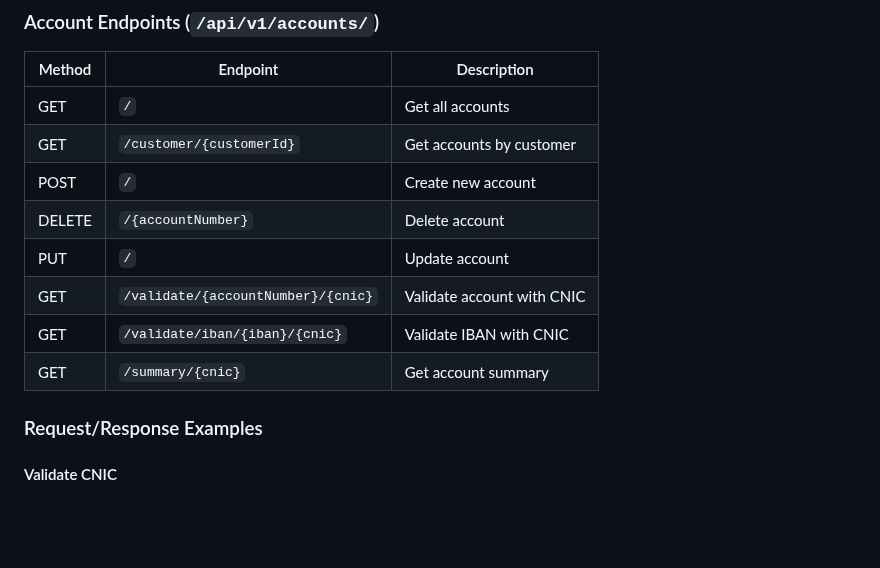
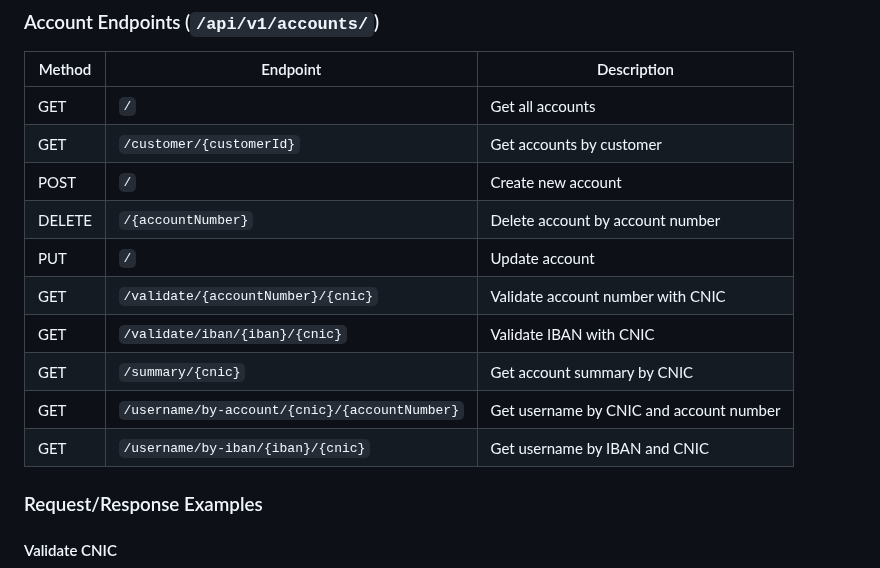
Before and after one commit to AsgharAZ/OracleJet_KnockOutJS_LearningProject, a Markdown page: README.md, the part around the change. Rendered like a GitHub page; blank space fills up the shorter version.

```diff
--- a/README.md
+++ b/README.md
@@ -174,11 +174,13 @@ OracleJet_KnockOutJS_LearningProject/
 | GET | `/` | Get all accounts |
 | GET | `/customer/{customerId}` | Get accounts by customer |
 | POST | `/` | Create new account |
-| DELETE | `/{accountNumber}` | Delete account |
+| DELETE | `/{accountNumber}` | Delete account by account number |
 | PUT | `/` | Update account |
-| GET | `/validate/{accountNumber}/{cnic}` | Validate account with CNIC |
+| GET | `/validate/{accountNumber}/{cnic}` | Validate account number with CNIC |
 | GET | `/validate/iban/{iban}/{cnic}` | Validate IBAN with CNIC |
-| GET | `/summary/{cnic}` | Get account summary |
+| GET | `/summary/{cnic}` | Get account summary by CNIC |
+| GET | `/username/by-account/{cnic}/{accountNumber}` | Get username by CNIC and account number |
+| GET | `/username/by-iban/{iban}/{cnic}` | Get username by IBAN and CNIC |
 
 ### Request/Response Examples
 
```
